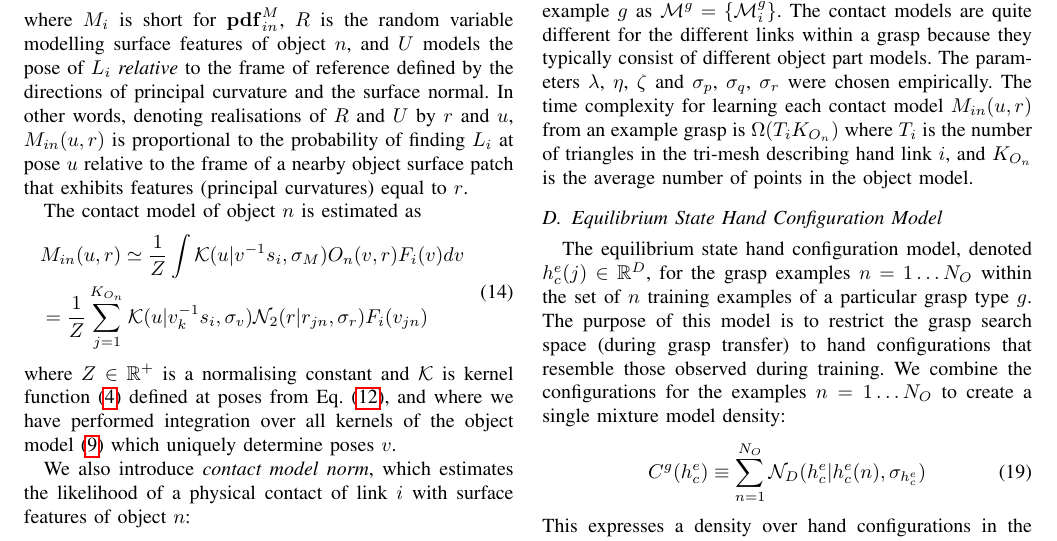
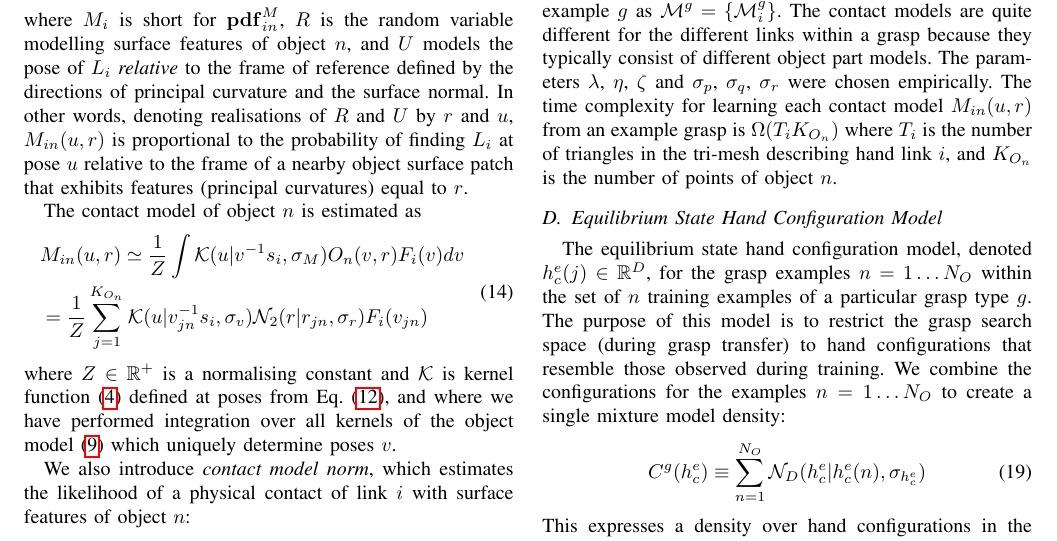
Before and after one commit to jeremylwyatt/icra-16-soft-grasp, a LaTeX paper (soft-grasp-iros2016.tex, which reads inputTex/representations.tex): part of page 4 of 8, cut so that both start at the same text. Compiled offline with pdfLaTeX.

Commit message:
minor fixes

```diff
--- a/inputTex/representations.tex
+++ b/inputTex/representations.tex
@@ -110,7 +110,7 @@ The contact model of object $n$ is estimated as
 \begin{equation}\label{eq:cm_n}
 \begin{split}
 &\cm_{in}(u, r) \simeq \frac 1Z \int \mathcal{K}(u|v^{-1}s_i, \sigma_\cm) \om_{n}(v, r) \rf_{i}(v) dv\\
-&= \frac 1Z \sum_{j=1}^{K_{O_n}} \mathcal{K}(u|v_k^{-1}s_i, \sigma_v) \mathcal{N}_2({r}| r_{jn}, \sigma_r) \rf_{i}(v_{jn})
+&= \frac 1Z \sum_{j=1}^{K_{O_n}} \mathcal{K}(u|v_{jn}^{-1}s_i, \sigma_v) \mathcal{N}_2({r}| r_{jn}, \sigma_r) \rf_{i}(v_{jn})
 \end{split}
 \end{equation}
 where $Z \in \mathbb R^+$ is a normalising constant and $\mathcal{K}$ is kernel function \eqref{eq:kernel_in_se3} defined at poses from \eq\eqref{eq:local.pose}, and where we have performed integration over all kernels of the object model \eqref{eq:om} which uniquely determine poses $v$.
@@ -142,7 +142,7 @@ where $\zeta \in \mathbb{R}^+$ is a threshold constant. The contact model $\cm_i
 \cm_{i}(u, r) = \sum_{n=1}^{N_O} b_{i} b_{in} \cm_{in}(u, r)
 \end{equation}
 
-We denote the set of contact models learned from a grasp example $g$ as $\mathcal{\cm}^g=\{\mathcal{\cm}^g_i\}$. The contact models are quite different for the different links within a grasp because they typically consist of different object part models. The parameters $\lambda$, $\eta$, $\zeta$ and $\sigma_{p}$, $\sigma_{q}$, $\sigma_{r}$ were chosen empirically. The time complexity for learning each contact model $\cm_{in}(u, r)$ from an example grasp is $\Omega(T_i K_{O_n})$ where $T_i$ is the number of triangles in the tri-mesh describing hand link $i$, and $K_{O_n}$ is the average number of points in the object model.
+We denote the set of contact models learned from a grasp example $g$ as $\mathcal{\cm}^g=\{\mathcal{\cm}^g_i\}$. The contact models are quite different for the different links within a grasp because they typically consist of different object part models. The parameters $\lambda$, $\eta$, $\zeta$ and $\sigma_{p}$, $\sigma_{q}$, $\sigma_{r}$ were chosen empirically. The time complexity for learning each contact model $\cm_{in}(u, r)$ from an example grasp is $\Omega(T_i K_{O_n})$ where $T_i$ is the number of triangles in the tri-mesh describing hand link $i$, and $K_{O_n}$ is the number of points of object $n$.
 
 
 %\begin{figure}[t]
```
